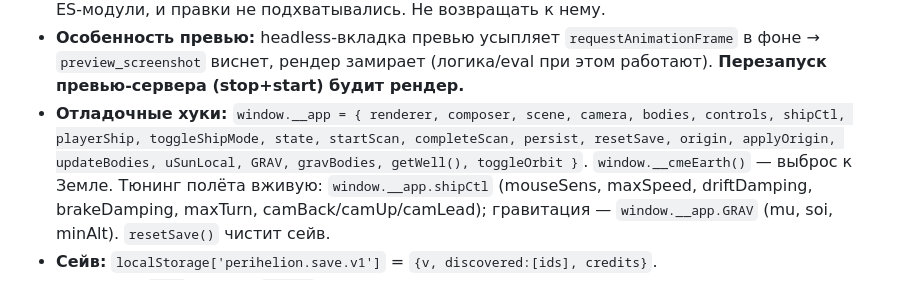
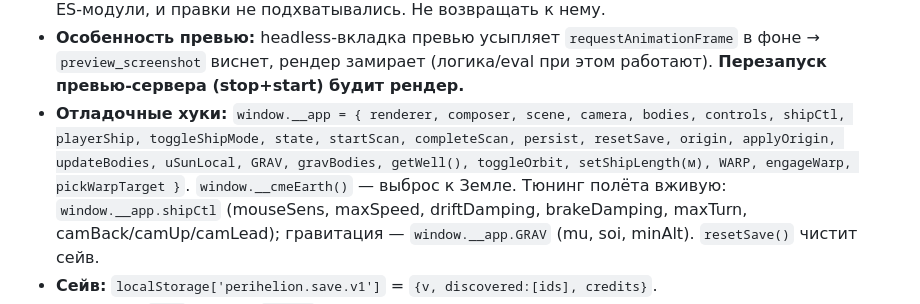
Before and after one commit to whatisdantes/Perihelion, a Markdown page: PERIHELION.md, the part around one of its changes. GitHub-like rendering.

```diff
--- a/PERIHELION.md
+++ b/PERIHELION.md
@@ -135,7 +138,8 @@ floating-origin) уже есть — нужен истинный масштаб
   превью-сервера (stop+start) будит рендер.**
 - **Отладочные хуки:** `window.__app = { renderer, composer, scene, camera, bodies, controls,
   shipCtl, playerShip, toggleShipMode, state, startScan, completeScan, persist, resetSave,
-  origin, applyOrigin, updateBodies, uSunLocal, GRAV, gravBodies, getWell(), toggleOrbit }`.
+  origin, applyOrigin, updateBodies, uSunLocal, GRAV, gravBodies, getWell(), toggleOrbit,
+  setShipLength(м), WARP, engageWarp, pickWarpTarget }`.
   `window.__cmeEarth()` — выброс к Земле. Тюнинг полёта вживую: `window.__app.shipCtl`
   (mouseSens, maxSpeed, driftDamping, brakeDamping, maxTurn, camBack/camUp/camLead);
   гравитация — `window.__app.GRAV` (mu, soi, minAlt). `resetSave()` чистит сейв.
```
Also changed, not shown: other parts of PERIHELION.md (+9 -6 lines).
